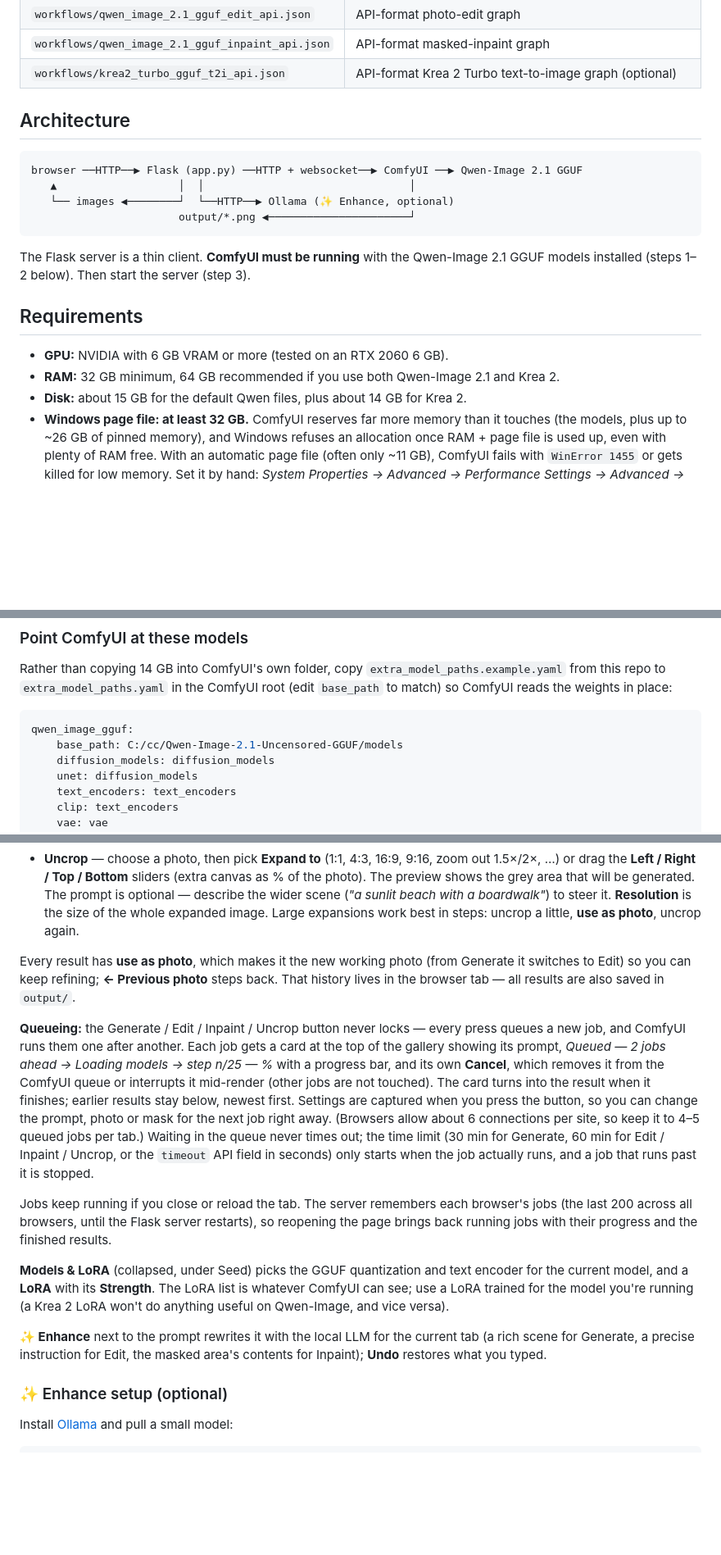
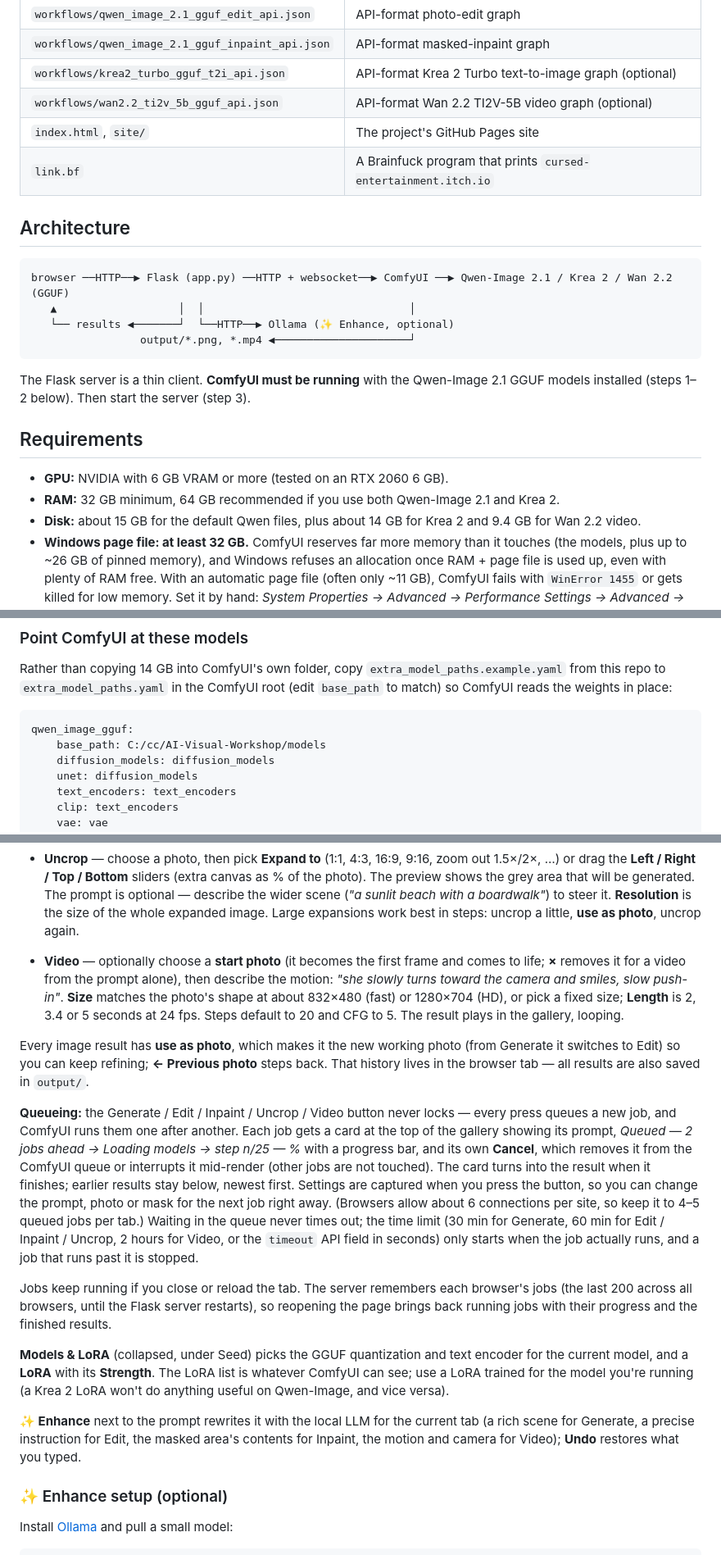
Before and after one commit to CursedPrograms/AI-Visual-Workshop, a Markdown page: README.md, 3 parts joined by grey strips. Shown at 82% size. Drawn GitHub-style; folded sections open; blank space fills up the shorter version.

````diff
--- a/README.md
+++ b/README.md
@@ -61,16 +68,19 @@ and saving them under `output/`.
 | `workflows/qwen_image_2.1_gguf_edit_api.json` | API-format photo-edit graph |
 | `workflows/qwen_image_2.1_gguf_inpaint_api.json` | API-format masked-inpaint graph |
 | `workflows/krea2_turbo_gguf_t2i_api.json` | API-format Krea 2 Turbo text-to-image graph (optional) |
+| `workflows/wan2.2_ti2v_5b_gguf_api.json` | API-format Wan 2.2 TI2V-5B video graph (optional) |
+| `index.html`, `site/` | The project's GitHub Pages site |
+| `link.bf` | A Brainfuck program that prints `cursed-entertainment.itch.io` |
 
 </details>
 
 ## Architecture
 
 ```text
-browser ──HTTP──▶ Flask (app.py) ──HTTP + websocket──▶ ComfyUI ──▶ Qwen-Image 2.1 GGUF
+browser ──HTTP──▶ Flask (app.py) ──HTTP + websocket──▶ ComfyUI ──▶ Qwen-Image 2.1 / Krea 2 / Wan 2.2 (GGUF)
    ▲                   │  │                                │
-   └── images ◀────────┘  └──HTTP──▶ Ollama (✨ Enhance, optional)
-                       output/*.png ◀──────────────────────┘
+   └── results ◀───────┘  └──HTTP──▶ Ollama (✨ Enhance, optional)
+                 output/*.png, *.mp4 ◀─────────────────────┘
 ```
 
 The Flask server is a thin client. **ComfyUI must be running** with the Qwen-Image 2.1 GGUF
@@ -80,7 +90,8 @@ models installed (steps 1–2 below). Then start the server (step 3).
 
 - **GPU:** NVIDIA with 6 GB VRAM or more (tested on an RTX 2060 6 GB).
 - **RAM:** 32 GB minimum, 64 GB recommended if you use both Qwen-Image 2.1 and Krea 2.
-- **Disk:** about 15 GB for the default Qwen files, plus about 14 GB for Krea 2.
+- **Disk:** about 15 GB for the default Qwen files, plus about 14 GB for Krea 2 and 9.4 GB for
+  Wan 2.2 video.
 - **Windows page file: at least 32 GB.** ComfyUI reserves far more memory than it touches
   (the models, plus up to ~26 GB of pinned memory), and Windows refuses an allocation once RAM +
   page file is used up, even with plenty of RAM free. With an automatic page file (often only
@@ -155,7 +166,7 @@ so ComfyUI reads the weights in place:
 
 ```yaml
 qwen_image_gguf:
-    base_path: C:/cc/Qwen-Image-2.1-Uncensored-GGUF/models
+    base_path: C:/cc/AI-Visual-Workshop/models
     diffusion_models: diffusion_models
     unet: diffusion_models
     text_encoders: text_encoders
@@ -258,11 +291,17 @@ The four tabs at the top of the form switch mode:
   the whole expanded image. Large expansions work best in steps: uncrop a little, **use as
   photo**, uncrop again.
 
-Every result has **use as photo**, which makes it the new working photo (from Generate it
+- **Video** — optionally choose a **start photo** (it becomes the first frame and comes to life;
+  **×** removes it for a video from the prompt alone), then describe the motion: *"she slowly turns
+  toward the camera and smiles, slow push-in"*. **Size** matches the photo's shape at about
+  832×480 (fast) or 1280×704 (HD), or pick a fixed size; **Length** is 2, 3.4 or 5 seconds at 24 fps.
+  Steps default to 20 and CFG to 5. The result plays in the gallery, looping.
+
+Every image result has **use as photo**, which makes it the new working photo (from Generate it
 switches to Edit) so you can keep refining; **← Previous photo** steps back. That history lives
 in the browser tab — all results are also saved in `output/`.
 
-**Queueing:** the Generate / Edit / Inpaint / Uncrop button never locks — every press queues a new
+**Queueing:** the Generate / Edit / Inpaint / Uncrop / Video button never locks — every press queues a new
 job, and ComfyUI runs them one after another. Each job gets a card at the top of the gallery
 showing its prompt, *Queued — 2 jobs ahead → Loading models → step n/25 — %* with a progress bar,
 and its own **Cancel**, which removes it from the ComfyUI queue or interrupts it mid-render
@@ -270,7 +309,7 @@ and its own **Cancel**, which removes it from the ComfyUI queue or interrupts it
 stay below, newest first. Settings are captured when you press the button, so you can change the
 prompt, photo or mask for the next job right away. (Browsers allow about 6 connections per site,
 so keep it to 4–5 queued jobs per tab.) Waiting in the queue never times out; the time limit (30 min for
-Generate, 60 min for Edit / Inpaint / Uncrop, or the `timeout` API field in seconds) only starts
+Generate, 60 min for Edit / Inpaint / Uncrop, 2 hours for Video, or the `timeout` API field in seconds) only starts
 when the job actually runs, and a job that runs past it is stopped.
 
 Jobs keep running if you close or reload the tab. The server remembers each browser's jobs
@@ -283,7 +322,8 @@ use a LoRA trained for the model you're running (a Krea 2 LoRA won't do anything
 Qwen-Image, and vice versa).
 
 **✨ Enhance** next to the prompt rewrites it with the local LLM for the current tab (a rich scene
-for Generate, a precise instruction for Edit, the masked area's contents for Inpaint); **Undo**
+for Generate, a precise instruction for Edit, the masked area's contents for Inpaint, the motion and
+camera for Video); **Undo**
 restores what you typed.
 
 ### ✨ Enhance setup (optional)
````
Also changed, not shown: other parts of README.md (+81 -9 lines), VISION.md (+3 -3 lines), docs/ui-generate.png (added), docs/ui-video.png (added), docs/video-frames.jpg (added), 15 other files.
